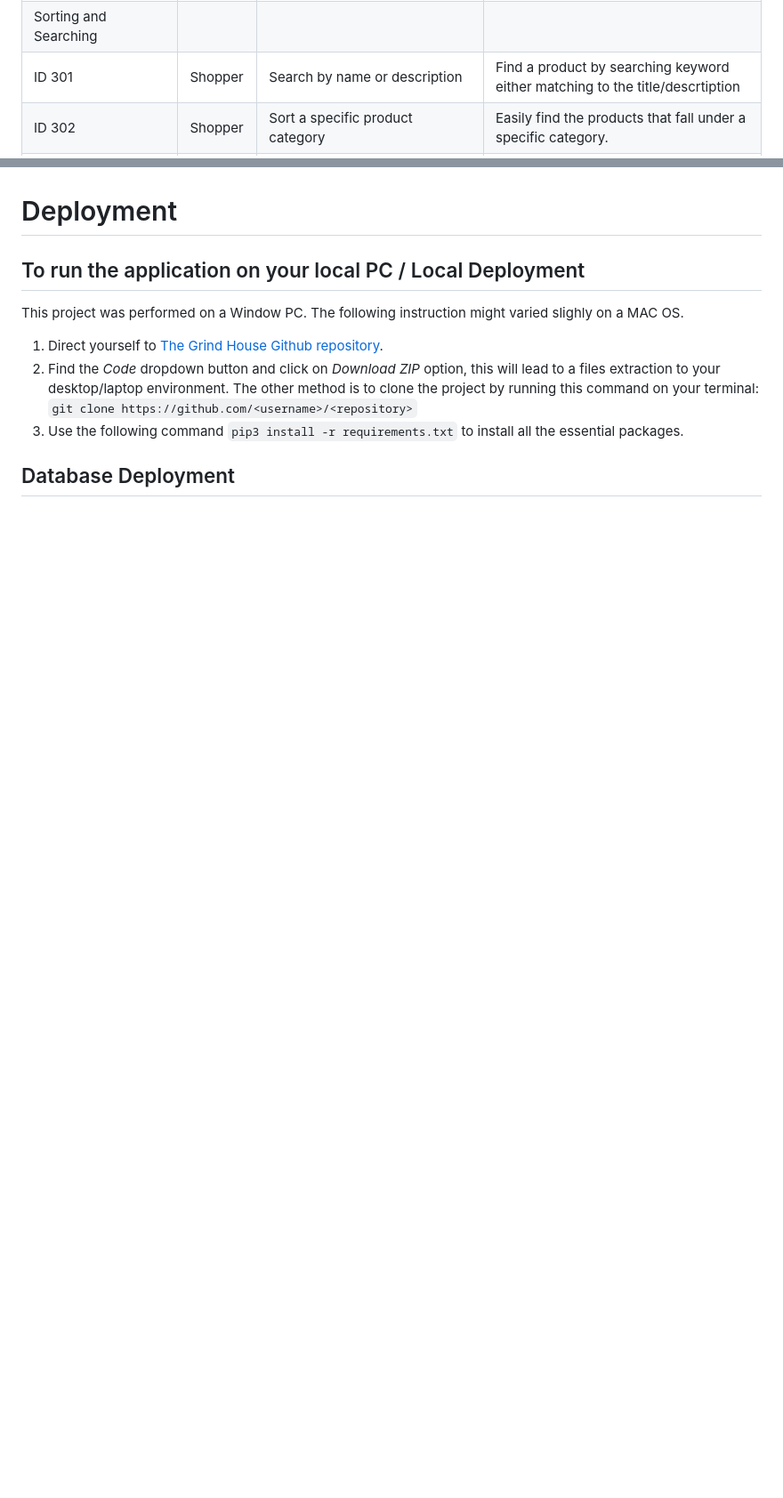
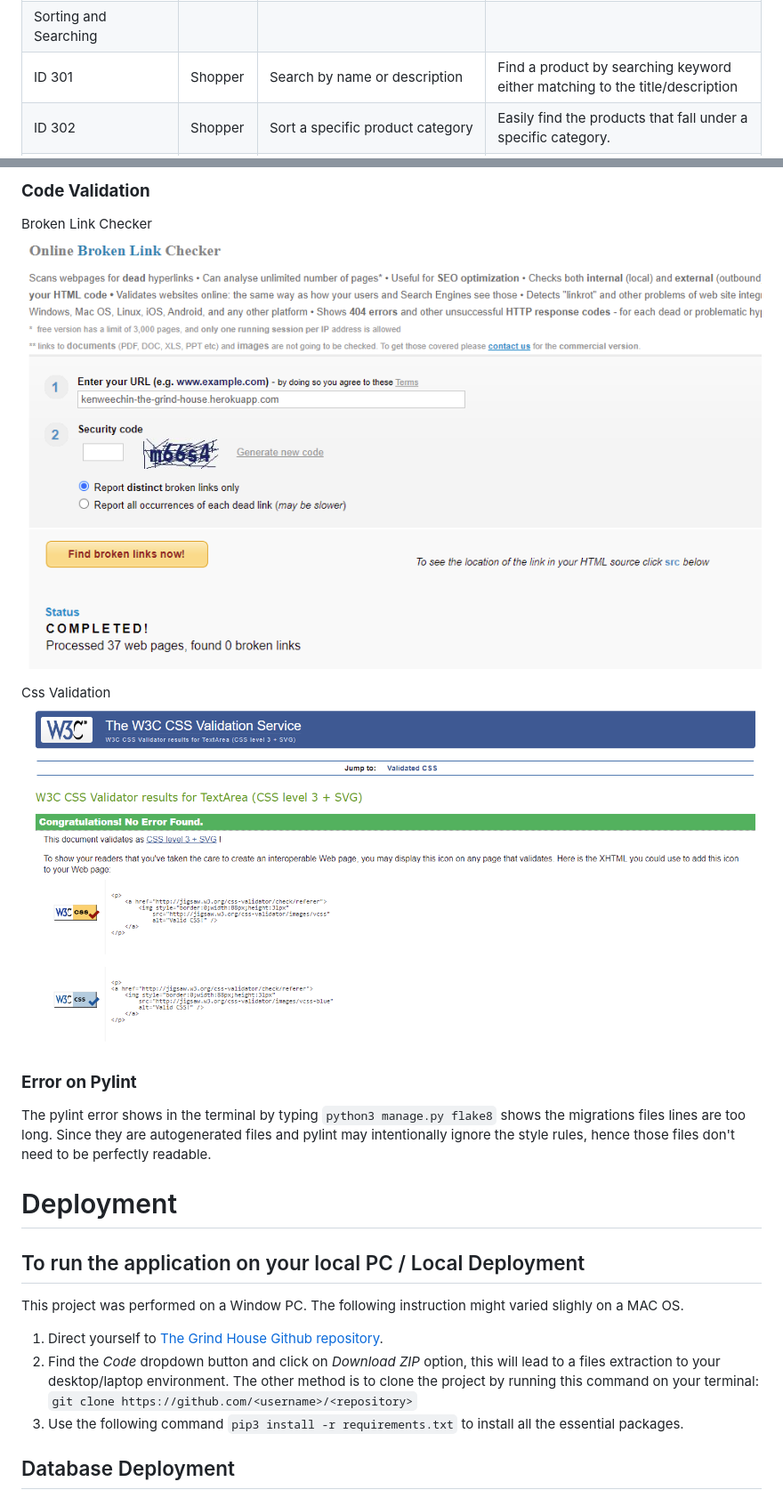
Before and after one commit to kenweechin/the_grind_house, a Markdown page: README.md, 2 parts joined by grey strips. Shown: that part at 89% size. Drawn GitHub-style; pictures changed too: design/screenshot/broken_link_checker.png (added), design/screenshot/css_checker.png (added); blank space fills up the shorter version.

Commit message:
docs: Added testing documention in README.md

```diff
--- a/README.md
+++ b/README.md
@@ -80,7 +80,7 @@ Admin page accessibility:
 | ID 204  | Site User| Receive registration email confirmation | Verify account registration is successful|
 | ID 205  | Site User| Own a personalised user profie | View my purchase history and save my delivery and payment information|
 | Sorting and Searching|
-| ID 301  | Shopper| Search by name or description|Find a product by searching keyword either matching to the title/descrtiption|
+| ID 301  | Shopper| Search by name or description|Find a product by searching keyword either matching to the title/description|
 | ID 302  | Shopper| Sort a specific product category | Easily find the products that fall under a specific category.
 | ID 303  | Shopper| Sort product pricing | View the pricing from the lowest to the highest in an ascending order.
 | ID 304  | Shopper| Sort product rating | View the rating from the highest to the lowest in a descending order.
@@ -277,3 +310,13 @@ The product management page allows the admin to add new product to the store. Th
+### **Code Validation**
+Broken Link Checker
+![Broken Link Checker](/design/screenshot/broken_link_checker.png)
+
+Css Validation
+![Css Validation](/design/screenshot/css_checker.png)
+
+### **Error on Pylint**
+The pylint error shows in the terminal by typing `python3 manage.py flake8` shows the migrations files lines are too long. Since they are autogenerated files and pylint may intentionally ignore the style rules, hence those files don't need to be perfectly readable.
+
 
 # Deployment
 ## To run the application on your local PC / Local Deployment
```
Also changed, not shown: other parts of README.md (+34 -1 lines), 2 other files.
